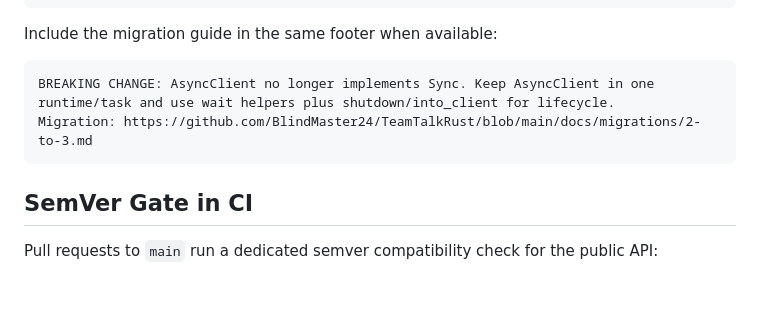
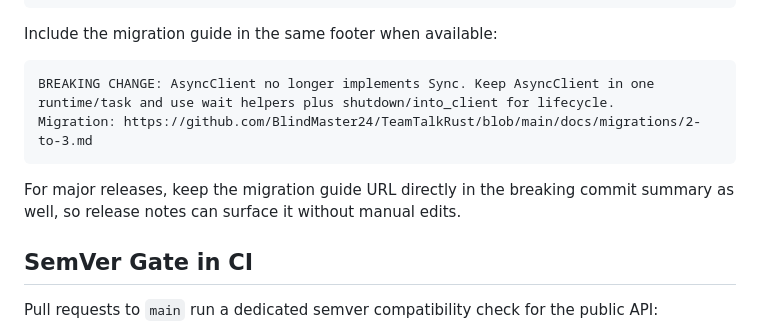
Before and after one commit to BlindMaster24/TeamTalkRust, a Markdown page: docs/release.md, the part around the change. Rendered like a GitHub page; blank space fills up the shorter version.

Commit message:
docs(release)!: surface 3.0 migration guide in breaking notes
BREAKING CHANGE: Migration guide for 3.0 is https://github.com/BlindMaster24/TeamTalkRust/blob/main/docs/migrations/2-to-3.md

````diff
--- a/docs/release.md
+++ b/docs/release.md
@@ -128,6 +128,9 @@ runtime/task and use wait helpers plus shutdown/into_client for lifecycle.
 Migration: https://github.com/BlindMaster24/TeamTalkRust/blob/main/docs/migrations/2-to-3.md
 ```
 
+For major releases, keep the migration guide URL directly in the breaking
+commit summary as well, so release notes can surface it without manual edits.
+
 ## SemVer Gate in CI
 
 Pull requests to `main` run a dedicated semver compatibility check for the
````
